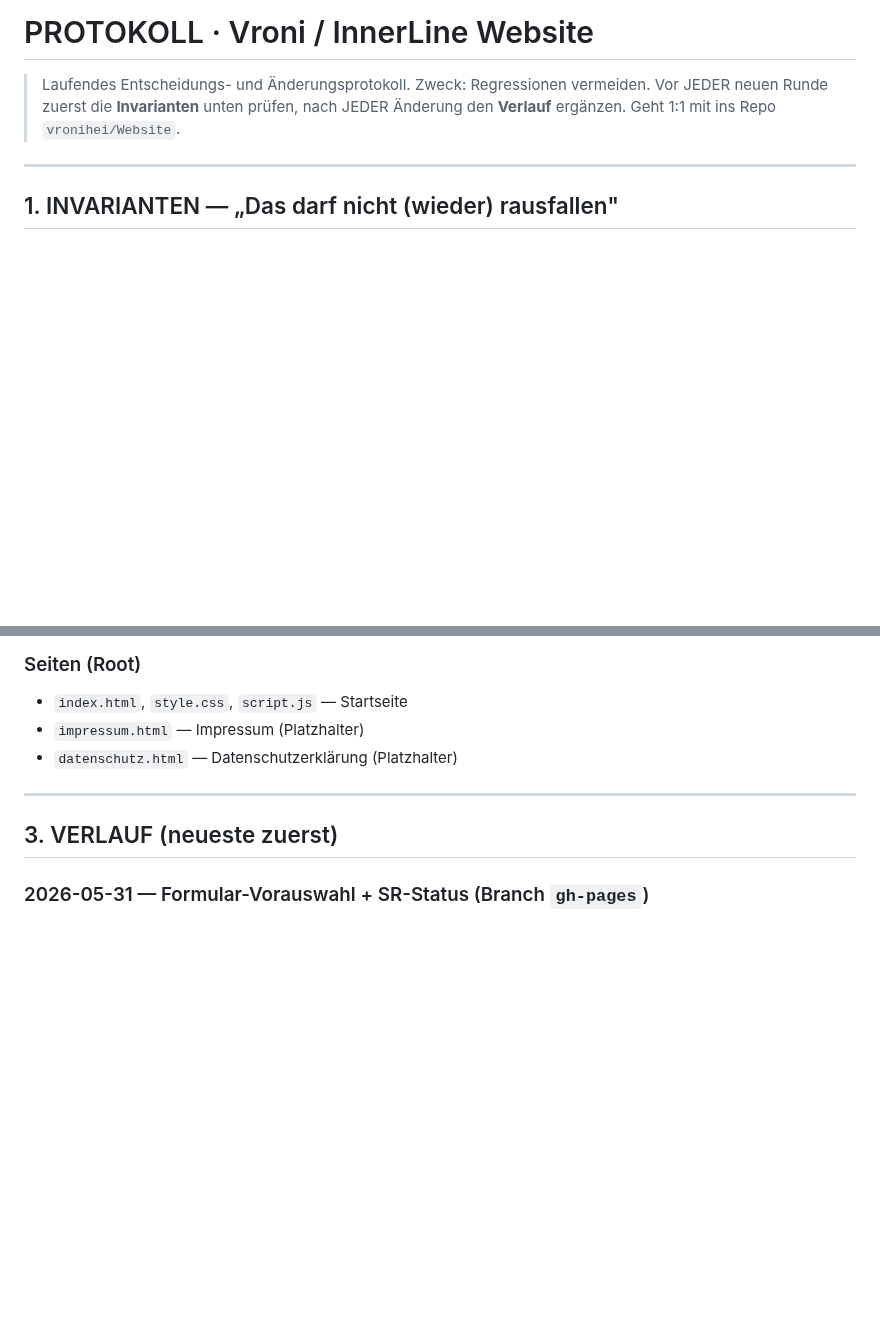
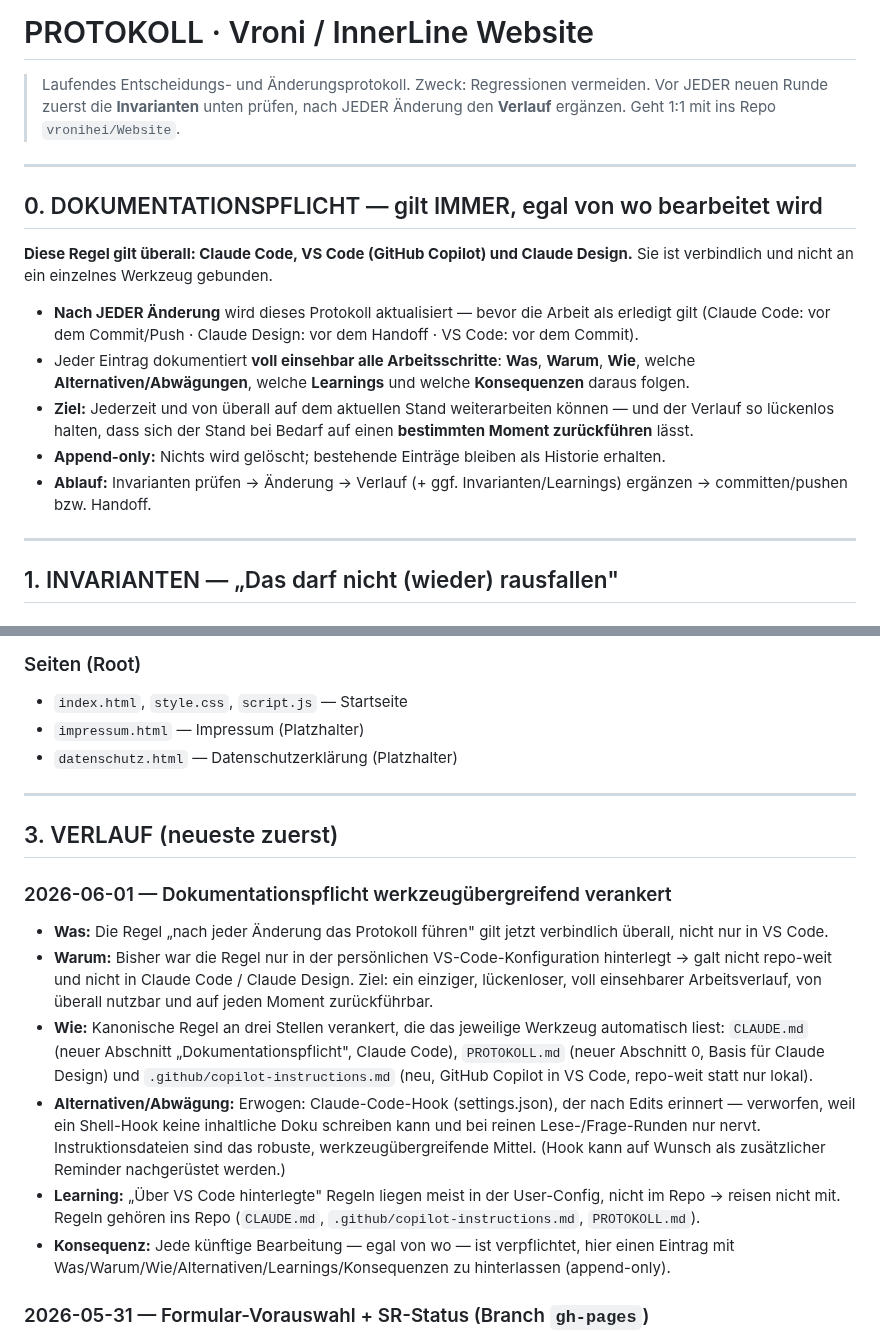
Before and after one commit to VroniHei/Website, a Markdown page: PROTOKOLL.md, 2 parts joined by grey strips. GitHub-like rendering; blank space fills up the shorter version.

```diff
--- a/PROTOKOLL.md
+++ b/PROTOKOLL.md
@@ -3,6 +3,23 @@
 > Laufendes Entscheidungs- und Änderungsprotokoll.
 > Zweck: Regressionen vermeiden. Vor JEDER neuen Runde zuerst die **Invarianten** unten prüfen,
 > nach JEDER Änderung den **Verlauf** ergänzen. Geht 1:1 mit ins Repo `vronihei/Website`.
+
+---
+
+## 0. DOKUMENTATIONSPFLICHT — gilt IMMER, egal von wo bearbeitet wird
+
+**Diese Regel gilt überall: Claude Code, VS Code (GitHub Copilot) und Claude Design.**
+Sie ist verbindlich und nicht an ein einzelnes Werkzeug gebunden.
+
+- **Nach JEDER Änderung** wird dieses Protokoll aktualisiert — bevor die Arbeit als erledigt gilt
+  (Claude Code: vor dem Commit/Push · Claude Design: vor dem Handoff · VS Code: vor dem Commit).
+- Jeder Eintrag dokumentiert **voll einsehbar alle Arbeitsschritte**: **Was**, **Warum**, **Wie**,
+  welche **Alternativen/Abwägungen**, welche **Learnings** und welche **Konsequenzen** daraus folgen.
+- **Ziel:** Jederzeit und von überall auf dem aktuellen Stand weiterarbeiten können — und der
+  Verlauf so lückenlos halten, dass sich der Stand bei Bedarf auf einen **bestimmten Moment
+  zurückführen** lässt.
+- **Append-only:** Nichts wird gelöscht; bestehende Einträge bleiben als Historie erhalten.
+- **Ablauf:** Invarianten prüfen → Änderung → Verlauf (+ ggf. Invarianten/Learnings) ergänzen → committen/pushen bzw. Handoff.
 
 ---
 
@@ -143,6 +160,25 @@
 
 ## 3. VERLAUF (neueste zuerst)
 
+### 2026-06-01 — Dokumentationspflicht werkzeugübergreifend verankert
+- **Was:** Die Regel „nach jeder Änderung das Protokoll führen" gilt jetzt verbindlich überall,
+  nicht nur in VS Code.
+- **Warum:** Bisher war die Regel nur in der persönlichen VS-Code-Konfiguration hinterlegt → galt
+  nicht repo-weit und nicht in Claude Code / Claude Design. Ziel: ein einziger, lückenloser,
+  voll einsehbarer Arbeitsverlauf, von überall nutzbar und auf jeden Moment zurückführbar.
+- **Wie:** Kanonische Regel an drei Stellen verankert, die das jeweilige Werkzeug automatisch liest:
+  `CLAUDE.md` (neuer Abschnitt „Dokumentationspflicht", Claude Code), `PROTOKOLL.md` (neuer
+  Abschnitt 0, Basis für Claude Design) und `.github/copilot-instructions.md` (neu, GitHub Copilot
+  in VS Code, repo-weit statt nur lokal).
+- **Alternativen/Abwägung:** Erwogen: Claude-Code-Hook (settings.json), der nach Edits erinnert —
+  verworfen, weil ein Shell-Hook keine inhaltliche Doku schreiben kann und bei reinen Lese-/Frage-Runden
+  nur nervt. Instruktionsdateien sind das robuste, werkzeugübergreifende Mittel. (Hook kann auf Wunsch
+  als zusätzlicher Reminder nachgerüstet werden.)
+- **Learning:** „Über VS Code hinterlegte" Regeln liegen meist in der User-Config, nicht im Repo →
+  reisen nicht mit. Regeln gehören ins Repo (`CLAUDE.md`, `.github/copilot-instructions.md`, `PROTOKOLL.md`).
+- **Konsequenz:** Jede künftige Bearbeitung — egal von wo — ist verpflichtet, hier einen Eintrag
+  mit Was/Warum/Wie/Alternativen/Learnings/Konsequenzen zu hinterlassen (append-only).
+
 ### 2026-05-31 — Formular-Vorauswahl + SR-Status (Branch `gh-pages`)
 - **`data-topic`** auf topic-spezifischen CTAs: `personal-branding`, `webdesign-wordpress`, `ki-workflows`, `yoga-bewegung`, `mischung` (Hero CTA).
 - **Dropdown** `#f-topic`: `value`-Attribute ergänzt + leere Standardoption „Bitte Thema wählen".
```
Also changed, not shown: .github/copilot-instructions.md (added, +43 -0 lines), CLAUDE.md (+16 -0 lines).
